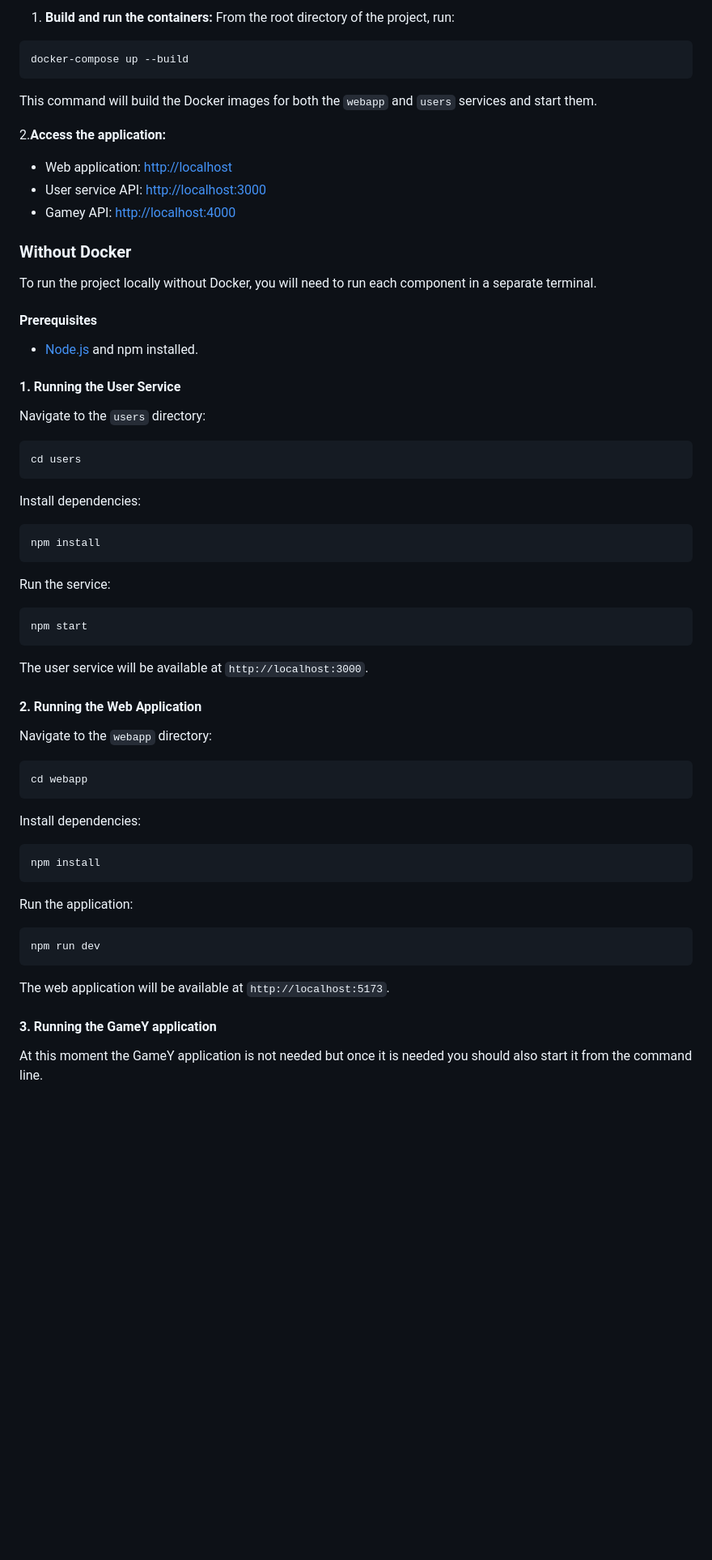
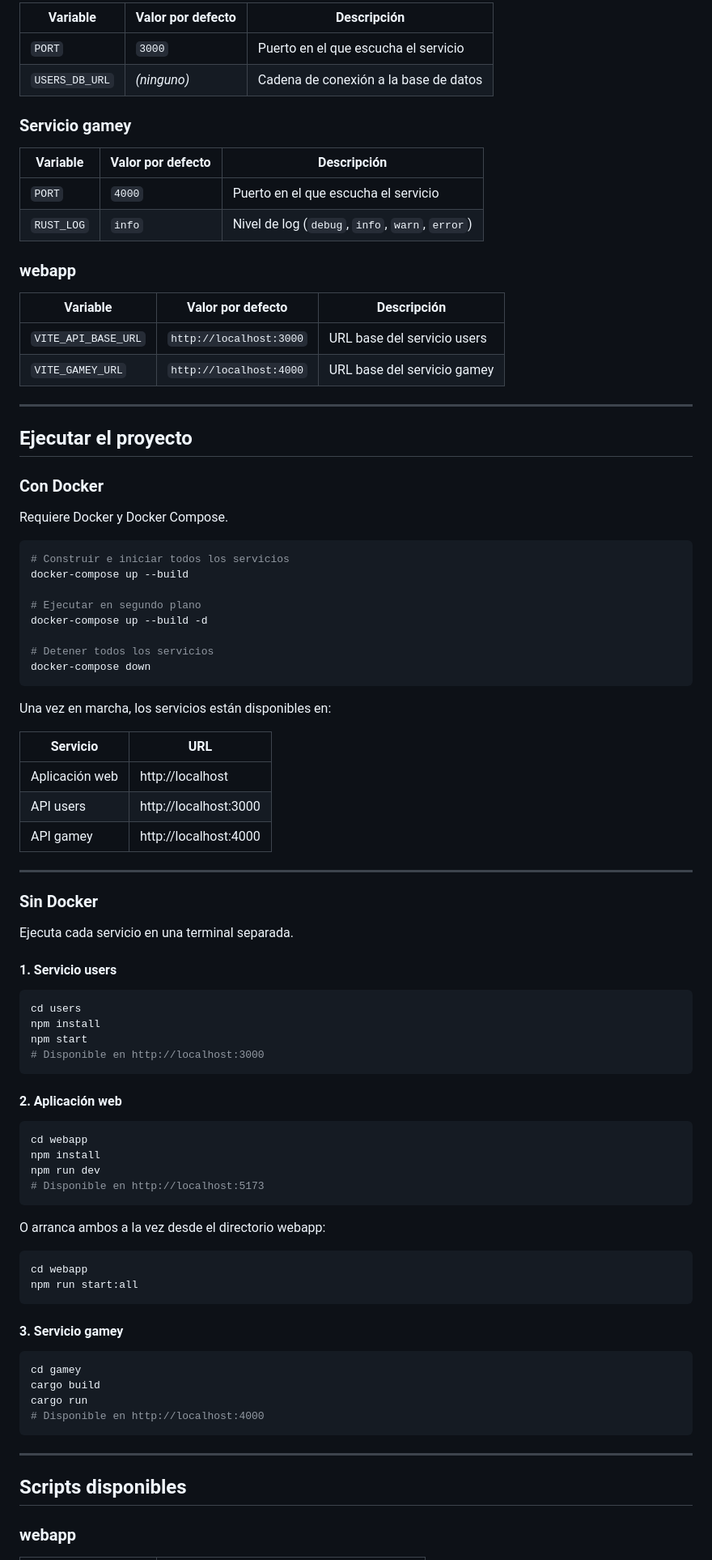
Before and after one commit to Arquisoft/yovi_es2b, a Markdown page: README.md, the part around one of its changes. Shown at 81% size. GitHub-like rendering; blank space fills up the shorter version.

Commit message:
Prueba visualización v0.1 del readme

````diff
--- a/README.md
+++ b/README.md
@@ -66,71 +98,93 @@ This is the easiest way to get the project running. You need to have [Docker](ht
 
-1. **Build and run the containers:**
-    From the root directory of the project, run:
+| Variable        | Valor por defecto | Descripción                           |
+|-----------------|-------------------|---------------------------------------|
+| `PORT`          | `3000`            | Puerto en el que escucha el servicio  |
+| `USERS_DB_URL`  | _(ninguno)_       | Cadena de conexión a la base de datos |
+
+### Servicio gamey
+
+| Variable    | Valor por defecto | Descripción                                     |
+|-------------|-------------------|-------------------------------------------------|
+| `PORT`      | `4000`            | Puerto en el que escucha el servicio            |
+| `RUST_LOG`  | `info`            | Nivel de log (`debug`, `info`, `warn`, `error`) |
+
+### webapp
+
+| Variable            | Valor por defecto       | Descripción                     |
+|---------------------|-------------------------|---------------------------------|
+| `VITE_API_BASE_URL` | `http://localhost:3000` | URL base del servicio users     |
+| `VITE_GAMEY_URL`    | `http://localhost:4000` | URL base del servicio gamey     |
+
+---
+
+## Ejecutar el proyecto
+
+### Con Docker
+
+Requiere Docker y Docker Compose.
 
 ```bash
+# Construir e iniciar todos los servicios
 docker-compose up --build
+
+# Ejecutar en segundo plano
+docker-compose up --build -d
+
+# Detener todos los servicios
+docker-compose down
 ```
 
-This command will build the Docker images for both the `webapp` and `users` services and start them.
+Una vez en marcha, los servicios están disponibles en:
 
-2.**Access the application:**
-- Web application: [http://localhost](http://localhost)
-- User service API: [http://localhost:3000](http://localhost:3000)
-- Gamey API: [http://localhost:4000](http://localhost:4000)
+| Servicio        | URL                   |
+|-----------------|-----------------------|
+| Aplicación web  | http://localhost      |
+| API users       | http://localhost:3000 |
+| API gamey       | http://localhost:4000 |
 
-### Without Docker
+---
 
-To run the project locally without Docker, you will need to run each component in a separate terminal.
+### Sin Docker
 
-#### Prerequisites
+Ejecuta cada servicio en una terminal separada.
 
-* [Node.js](https://nodejs.org/) and npm installed.
-
-#### 1. Running the User Service
-
-Navigate to the `users` directory:
+#### 1. Servicio users
 
 ```bash
 cd users
+npm install
+npm start
+# Disponible en http://localhost:3000
 ```
 
-Install dependencies:
-
-```bash
-npm install
-```
-
-Run the service:
-
-```bash
-npm start
-```
-
-The user service will be available at `http://localhost:3000`.
-
-#### 2. Running the Web Application
-
-Navigate to the `webapp` directory:
+#### 2. Aplicación web
 
 ```bash
 cd webapp
+npm install
+npm run dev
+# Disponible en http://localhost:5173
 ```
 
-Install dependencies:
+O arranca ambos a la vez desde el directorio webapp:
 
 ```bash
-npm install
+cd webapp
+npm run start:all
 ```
 
-Run the application:
+#### 3. Servicio gamey
 
 ```bash
-npm run dev
+cd gamey
+cargo build
+cargo run
+# Disponible en http://localhost:4000
 ```
 
-The web application will be available at `http://localhost:5173`.
+---
 
-#### 3. Running the GameY application
+## Scripts disponibles
 
-At this moment the GameY application is not needed but once it is needed you should also start it from the command line.
+### webapp
 
````
Also changed, not shown: other parts of README.md (+155 -55 lines).
